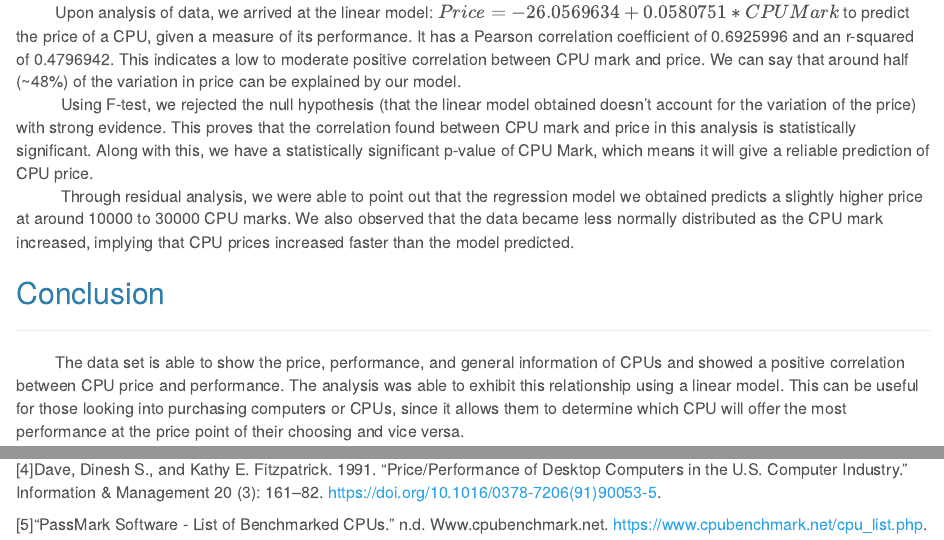
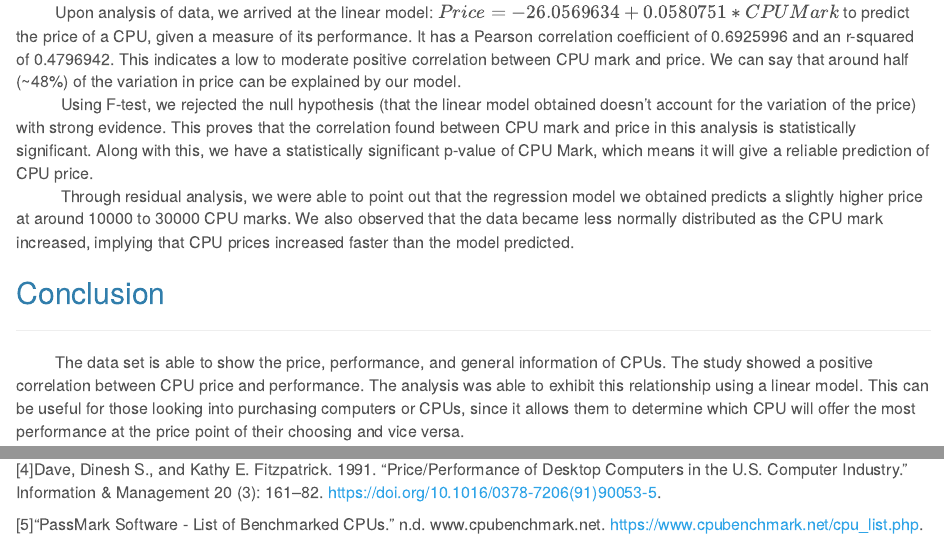
Before and after one commit to jhtl08/Correlation-Project, an R Markdown document (final project.Rmd): the page in a window 1100 px wide, from 3560 px down, and a second part further down, joined at a grey line. Rendered offline with R 4.5, knitr and Pandoc, with nearby package versions.

Commit message:
11 - contents done and minor changes

```diff
--- a/final project.Rmd
+++ b/final project.Rmd
@@ -88,7 +88,7 @@ autoplot(object = model) + theme_classic()
 
 ---
 
-|           <font size="3">The data set is able to show the price, performance, and general information of CPUs and showed a positive correlation between CPU price and performance. The analysis was able to exhibit this relationship using a linear model. This can be useful for those looking into purchasing computers or CPUs, since it allows them to determine which CPU will offer the most performance at the price point of their choosing and vice versa.
+|           <font size="3">The data set is able to show the price, performance, and general information of CPUs. The study showed a positive correlation between CPU price and performance. The analysis was able to exhibit this relationship using a linear model. This can be useful for those looking into purchasing computers or CPUs, since it allows them to determine which CPU will offer the most performance at the price point of their choosing and vice versa.
 </font>
 
 
@@ -105,5 +105,5 @@ autoplot(object = model) + theme_classic()
 
 [4]Dave, Dinesh S., and Kathy E. Fitzpatrick. 1991. “Price/Performance of Desktop Computers in the U.S. Computer Industry.” Information & Management 20 (3): 161–82. https://doi.org/10.1016/0378-7206(91)90053-5.
 
-[5]“PassMark Software - List of Benchmarked CPUs.” n.d. Www.cpubenchmark.net. https://www.cpubenchmark.net/cpu_list.php.
+[5]“PassMark Software - List of Benchmarked CPUs.” n.d. www.cpubenchmark.net. https://www.cpubenchmark.net/cpu_list.php.
 </font>
```
